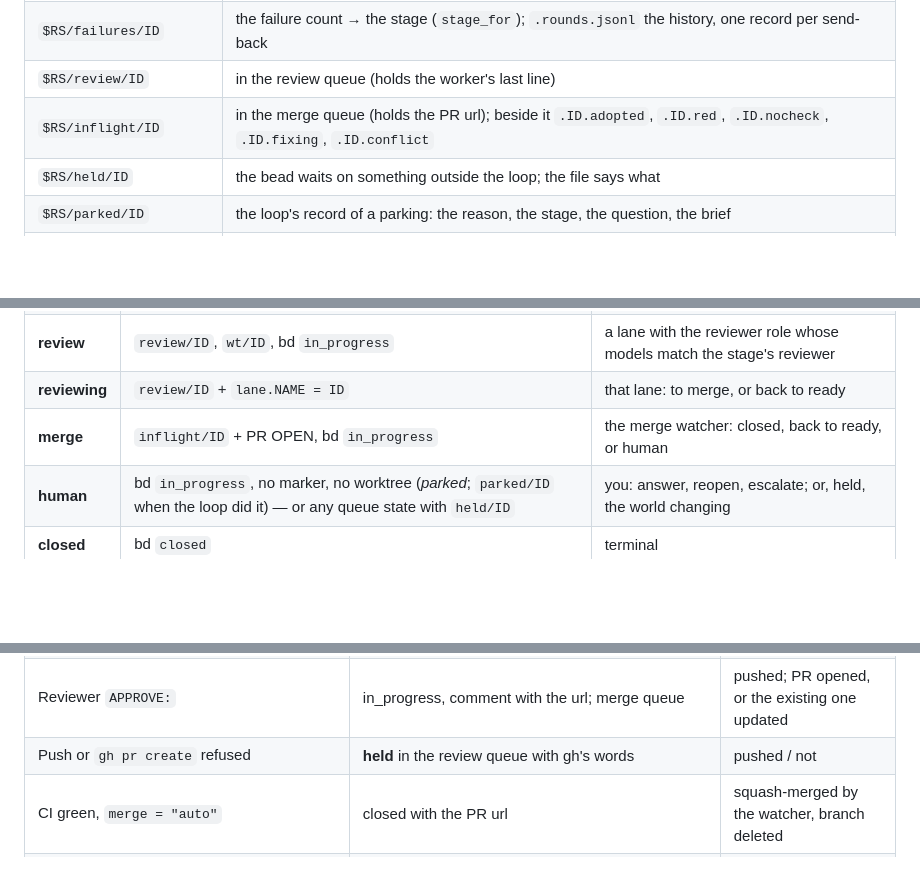
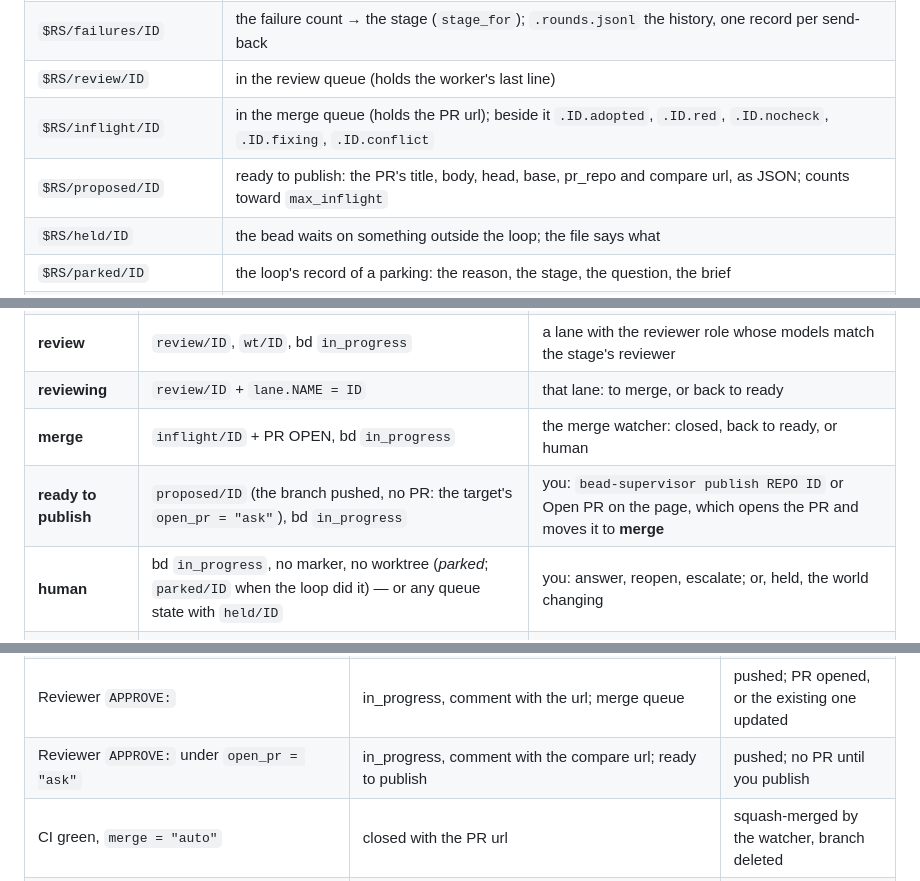
Before and after one commit to imkarrer/bead-loop, a Markdown page: docs/state-machine.md, 3 parts joined by grey strips. Rendered like a GitHub page; blank space fills up the shorter version.

Commit message:
bl-tka.6: docs/state-machine.md: the ready-to-publish state

```diff
--- a/docs/state-machine.md
+++ b/docs/state-machine.md
@@ -63,6 +63,7 @@ The loop keeps no state of its own beyond files; a bead's state is a function of
 | `$RS/failures/ID` | the failure count → the stage (`stage_for`); `.rounds.jsonl` the history, one record per send-back |
 | `$RS/review/ID` | in the review queue (holds the worker's last line) |
 | `$RS/inflight/ID` | in the merge queue (holds the PR url); beside it `.ID.adopted`, `.ID.red`, `.ID.nocheck`, `.ID.fixing`, `.ID.conflict` |
+| `$RS/proposed/ID` | ready to publish: the PR's title, body, head, base, pr_repo and compare url, as JSON; counts toward `max_inflight` |
 | `$RS/held/ID` | the bead waits on something outside the loop; the file says what |
 | `$RS/parked/ID` | the loop's record of a parking: the reason, the stage, the question, the brief |
 | `$RS/lane.NAME` | the bead the lane NAME is on (`dev`, `review`, `claude`; or the `[[lanes]]` names) |
@@ -109,6 +110,7 @@ stateDiagram-v2
 | **review** | `review/ID`, `wt/ID`, bd `in_progress` | a lane with the reviewer role whose models match the stage's reviewer |
 | **reviewing** | `review/ID` + `lane.NAME = ID` | that lane: to merge, or back to ready |
 | **merge** | `inflight/ID` + PR OPEN, bd `in_progress` | the merge watcher: closed, back to ready, or human |
+| **ready to publish** | `proposed/ID` (the branch pushed, no PR: the target's `open_pr = "ask"`), bd `in_progress` | you: `bead-supervisor publish REPO ID` or Open PR on the page, which opens the PR and moves it to **merge** |
 | **human** | bd `in_progress`, no marker, no worktree (*parked*; `parked/ID` when the loop did it) — or any queue state with `held/ID` | you: answer, reopen, escalate; or, held, the world changing |
 | **closed** | bd `closed` | terminal |
 
@@ -164,7 +166,7 @@ Every row is a case in `test/run.sh`.
 | Reviewer `REJECT:` (any verdict that is not `APPROVE:`) | note with the rejection, +1 failure; dev queue — the worker fixes in place | kept |
 | The same `REJECT:` twice running (first REJECT line equal, whitespace aside) | note with the rejection and "the same REJECT twice: escalated to <worker>", the failure count jumps to the next stage with a different worker (parked as exhausted if there is none); dev queue | kept |
 | Reviewer `APPROVE:` | in_progress, comment with the url; merge queue | pushed; PR opened, or the existing one updated |
-| Push or `gh pr create` refused | **held** in the review queue with gh's words | pushed / not |
+| Reviewer `APPROVE:` under `open_pr = "ask"` | in_progress, comment with the compare url; ready to publish | pushed; no PR until you publish |
 | CI green, `merge = "auto"` | closed with the PR url | squash-merged by the watcher, branch deleted |
 | CI green, `merge = "pipeline"` | closed once the pipeline has merged; **held** if it has not after 30 min | labelled `automerge` at open; the pipeline merges |
 | CI green, `merge = "manual"` | **held**: yours to merge | PR left open for you |
```
